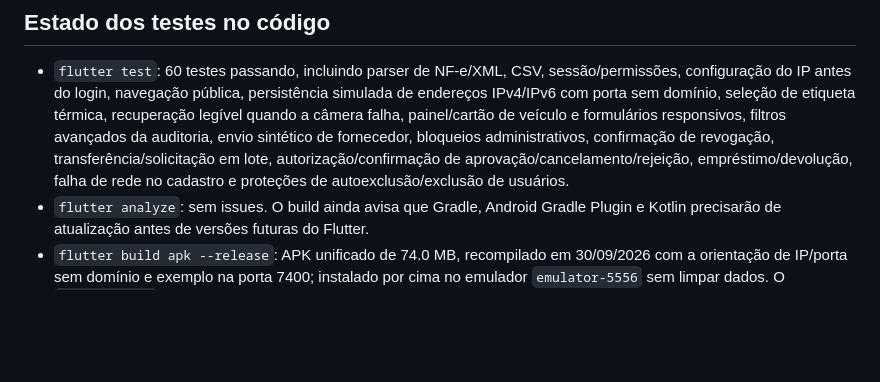
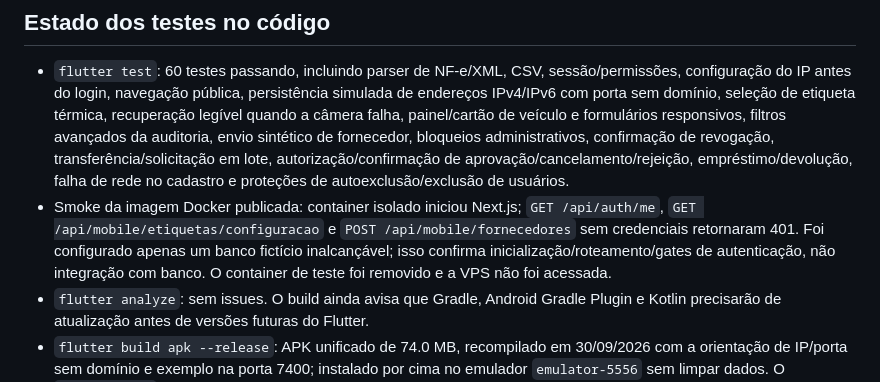
Before and after one commit to Emerchan23/patri, a Markdown page: mobile/docs/MOBILE_PARITY.md, the part around the change. GitHub-like rendering; blank space fills up the shorter version.

Commit message:
docs(mobile): record isolated API smoke test

```diff
--- a/mobile/docs/MOBILE_PARITY.md
+++ b/mobile/docs/MOBILE_PARITY.md
@@ -43,6 +43,7 @@ Este arquivo acompanha o trabalho contínuo de modernização. A existência de
 ## Estado dos testes no código
 
 - `flutter test`: 60 testes passando, incluindo parser de NF-e/XML, CSV, sessão/permissões, configuração do IP antes do login, navegação pública, persistência simulada de endereços IPv4/IPv6 com porta sem domínio, seleção de etiqueta térmica, recuperação legível quando a câmera falha, painel/cartão de veículo e formulários responsivos, filtros avançados da auditoria, envio sintético de fornecedor, bloqueios administrativos, confirmação de revogação, transferência/solicitação em lote, autorização/confirmação de aprovação/cancelamento/rejeição, empréstimo/devolução, falha de rede no cadastro e proteções de autoexclusão/exclusão de usuários.
+- Smoke da imagem Docker publicada: container isolado iniciou Next.js; `GET /api/auth/me`, `GET /api/mobile/etiquetas/configuracao` e `POST /api/mobile/fornecedores` sem credenciais retornaram 401. Foi configurado apenas um banco fictício inalcançável; isso confirma inicialização/roteamento/gates de autenticação, não integração com banco. O container de teste foi removido e a VPS não foi acessada.
 - `flutter analyze`: sem issues. O build ainda avisa que Gradle, Android Gradle Plugin e Kotlin precisarão de atualização antes de versões futuras do Flutter.
 - `flutter build apk --release`: APK unificado de 74.0 MB, recompilado em 30/09/2026 com a orientação de IP/porta sem domínio e exemplo na porta 7400; instalado por cima no emulador `emulator-5556` sem limpar dados. O `MainActivity` ficou em primeiro plano. A compilação passou e o código atual foi analisado sem issues; a suíte evoluiu para 59 testes passando após a compilação (as mudanças posteriores foram apenas nos testes). A instalação foi confirmada via ADB; nenhuma operação foi enviada ao servidor. `apksigner` confirmou anteriormente o certificado Android Debug; o artefato não está pronto para distribuição oficial. A compilação levou 31 s e ainda emite avisos de atualização futura do Gradle/AGP/Kotlin.
 - APK debug: compila e foi instalado no emulador. Home, usuários e acessos sem overflow, histórico de auditoria carregando logs e diálogo dos filtros, e listas de categorias/secretarias foram inspecionados; a busca manual adicionou dois bens reais apenas à fila local, e a revisão final exibiu os dois itens, suas origens individuais, o destino comum e o motivo. A execução foi interrompida antes de confirmar qualquer gravação.
```
